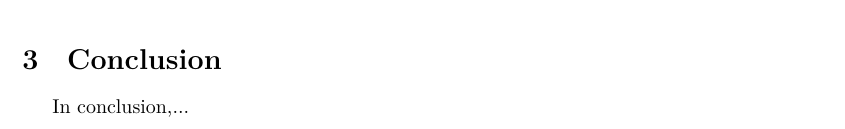
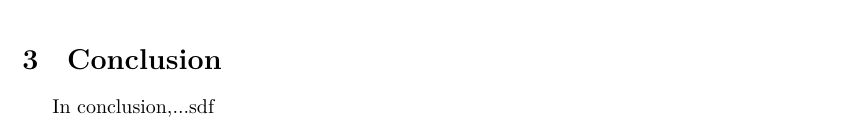
Before and after one commit to t3nna/general-physics-lab, a LaTeX document (lab-3/main.tex, which reads lab-3/conclusion.tex): part of page 8 of 8, cut so that both start at the same text. Compiled offline with XeLaTeX.

Commit message:
main pdf

```diff
--- a/lab-3/conclusion.tex
+++ b/lab-3/conclusion.tex
@@ -1,3 +1,3 @@
 \section{Conclusion}
 
-In conclusion,...
+In conclusion,...sdf
```
Also changed, not shown: lab-3/main.pdf.
